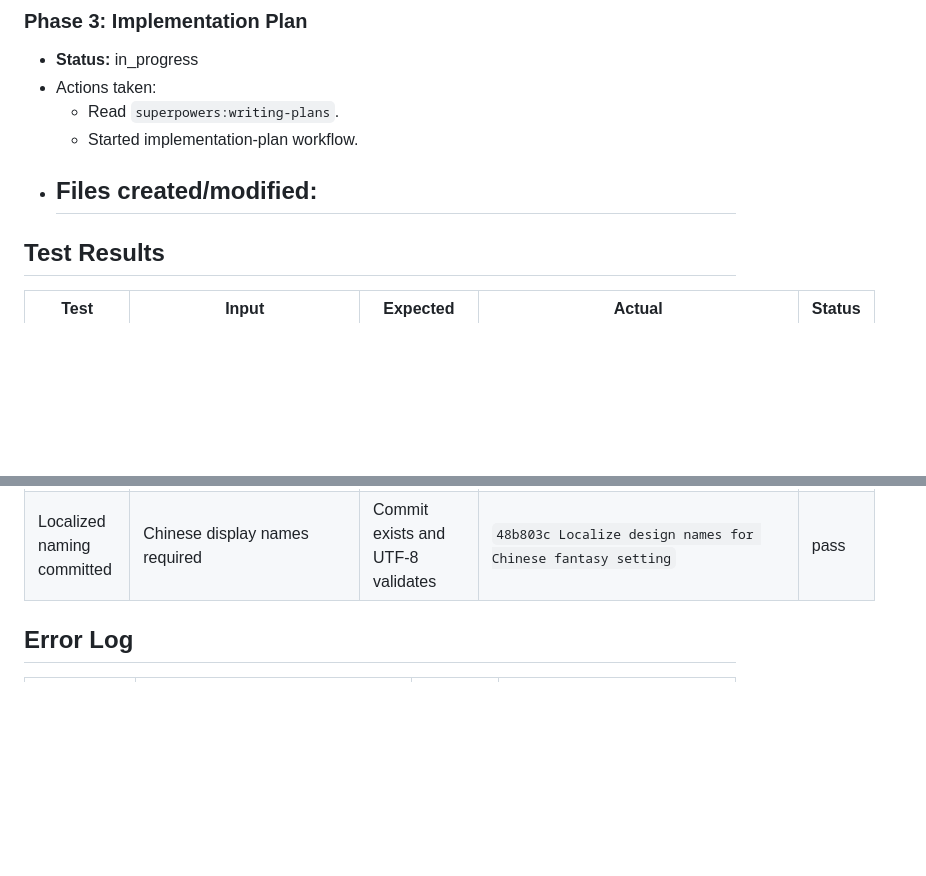
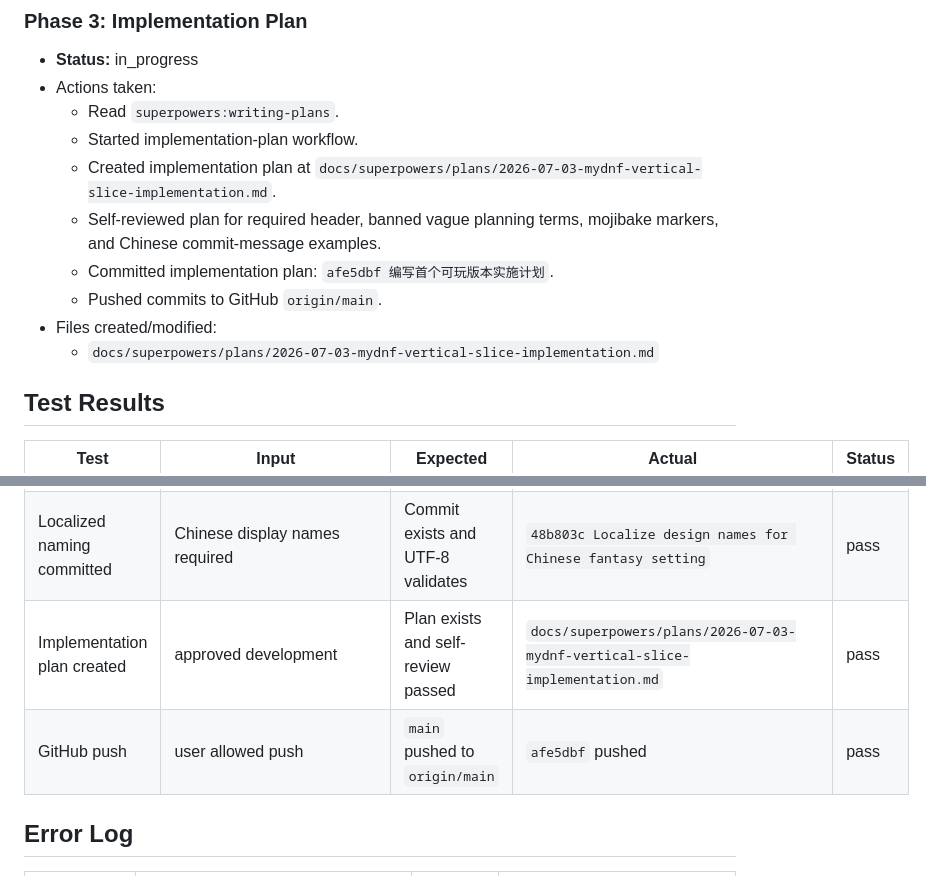
Before and after one commit to G1ow9711/MyDNF, a Markdown page: progress.md, 2 parts joined by grey strips. Rendered like a GitHub page; blank space fills up the shorter version.

```diff
--- a/progress.md
+++ b/progress.md
@@ -74,8 +74,12 @@
 - Actions taken:
   - Read `superpowers:writing-plans`.
   - Started implementation-plan workflow.
+  - Created implementation plan at `docs/superpowers/plans/2026-07-03-mydnf-vertical-slice-implementation.md`.
+  - Self-reviewed plan for required header, banned vague planning terms, mojibake markers, and Chinese commit-message examples.
+  - Committed implementation plan: `afe5dbf 编写首个可玩版本实施计划`.
+  - Pushed commits to GitHub `origin/main`.
 - Files created/modified:
-  -
+  - `docs/superpowers/plans/2026-07-03-mydnf-vertical-slice-implementation.md`
 
 ## Test Results
 | Test | Input | Expected | Actual | Status |
@@ -88,6 +92,8 @@
 | Updated design spec committed | equipment/story/audio/visual updates | Commit exists | `de630dd Expand action RPG systems design` | pass |
 | GitHub remote configured | user provided repo URL | origin points to repo | `origin https://github.com/G1ow9711/MyDNF.git` | pass |
 | Localized naming committed | Chinese display names required | Commit exists and UTF-8 validates | `48b803c Localize design names for Chinese fantasy setting` | pass |
+| Implementation plan created | approved development | Plan exists and self-review passed | `docs/superpowers/plans/2026-07-03-mydnf-vertical-slice-implementation.md` | pass |
+| GitHub push | user allowed push | `main` pushed to `origin/main` | `afe5dbf` pushed | pass |
 
 ## Error Log
 | Timestamp | Error | Attempt | Resolution |
```
Also changed, not shown: findings.md (+3 -0 lines), task_plan.md (+1 -1 lines).
